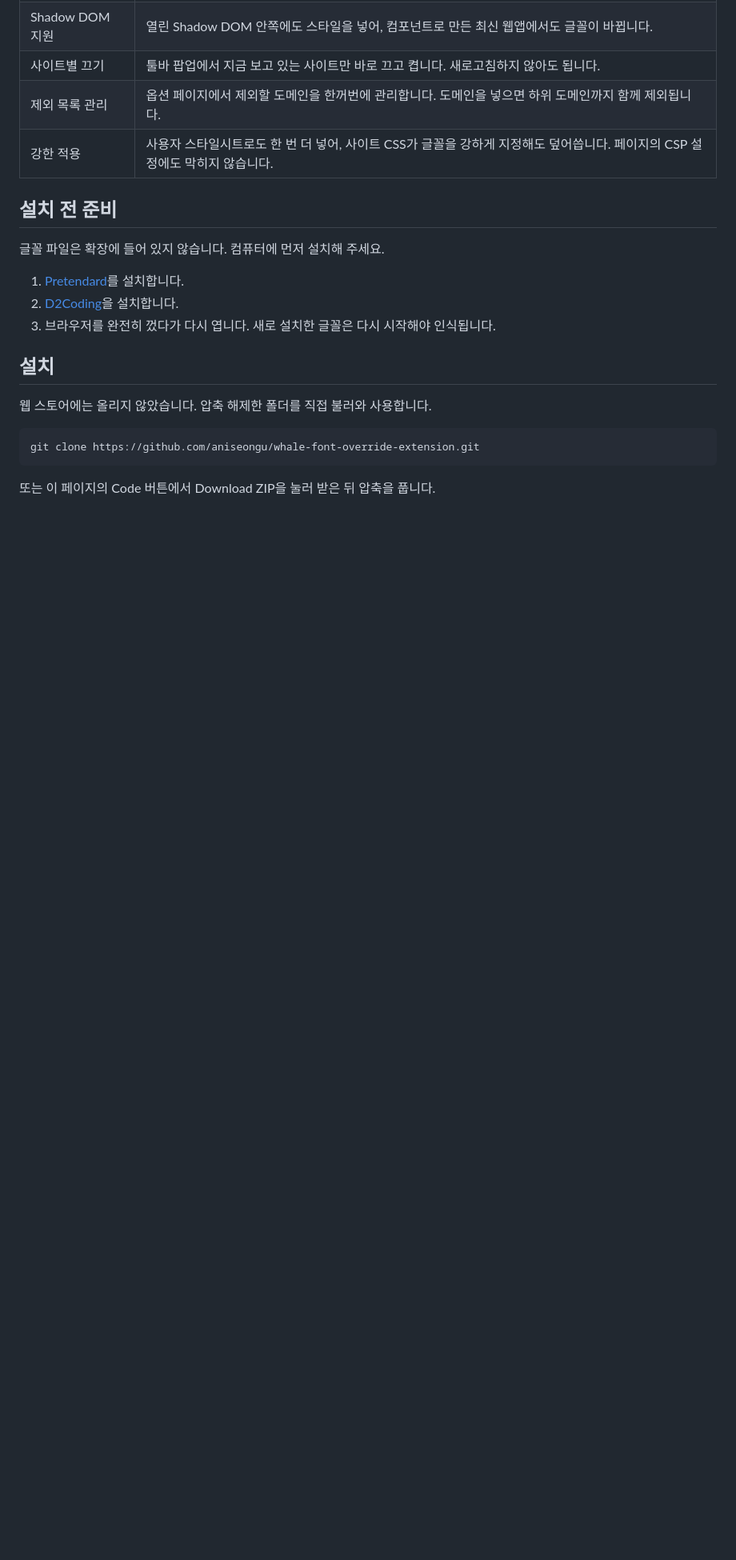
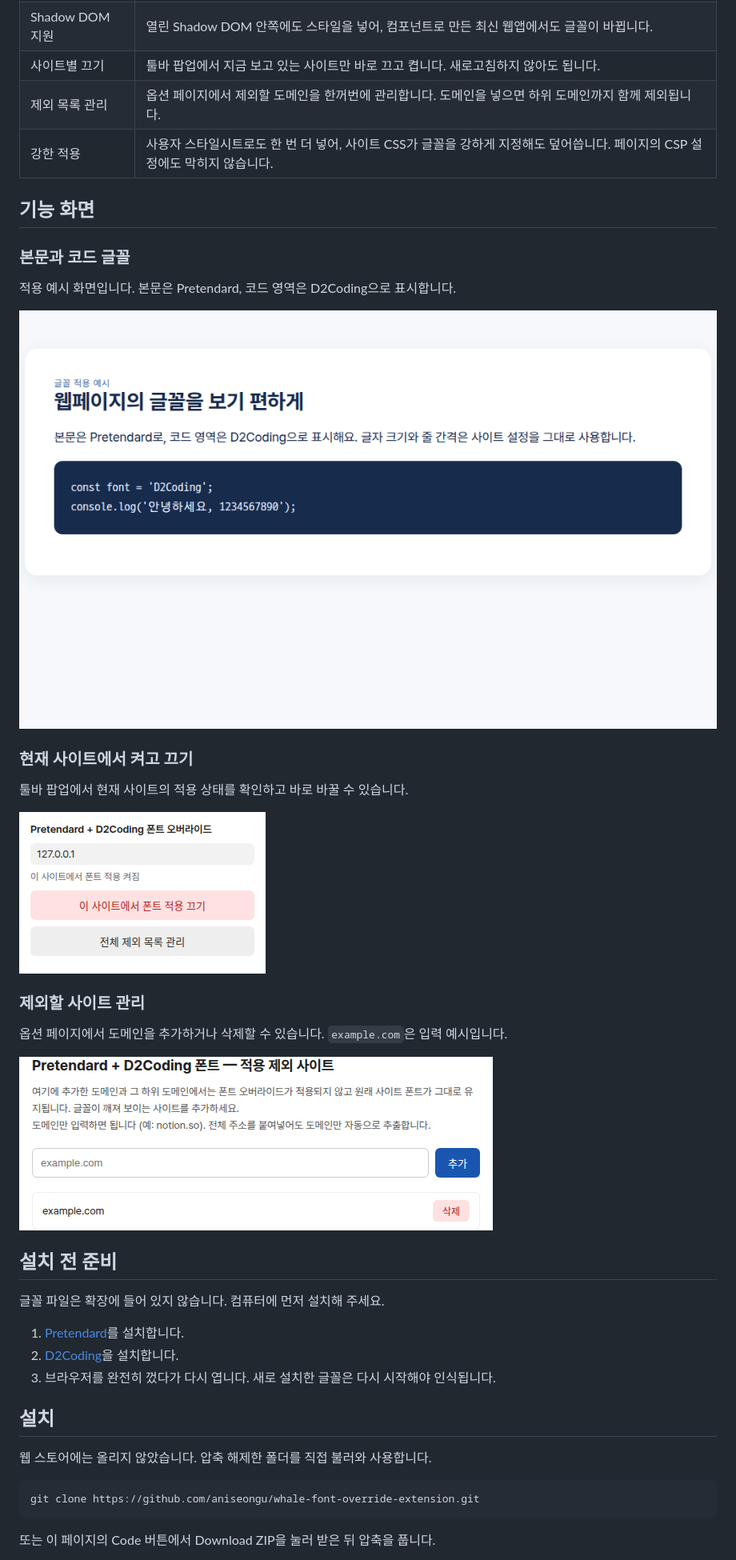
Before and after one commit to aniseongu/whale-font-override-extension, a Markdown page: README.md, the part around the change. Shown at 80% size. GitHub-like rendering; pictures changed too: screenshots/excluded-sites.png (added), screenshots/font-example.png (added), screenshots/site-toggle.png (added); blank space fills up the shorter version.

Commit message:
docs: add feature screenshots to README

```diff
--- a/README.md
+++ b/README.md
@@ -25,6 +25,26 @@
 | 사이트별 끄기 | 툴바 팝업에서 지금 보고 있는 사이트만 바로 끄고 켭니다. 새로고침하지 않아도 됩니다. |
 | 제외 목록 관리 | 옵션 페이지에서 제외할 도메인을 한꺼번에 관리합니다. 도메인을 넣으면 하위 도메인까지 함께 제외됩니다. |
 | 강한 적용 | 사용자 스타일시트로도 한 번 더 넣어, 사이트 CSS가 글꼴을 강하게 지정해도 덮어씁니다. 페이지의 CSP 설정에도 막히지 않습니다. |
+
+## 기능 화면
+
+### 본문과 코드 글꼴
+
+적용 예시 화면입니다. 본문은 Pretendard, 코드 영역은 D2Coding으로 표시합니다.
+
+![본문과 코드 영역에 서로 다른 글꼴을 적용한 예시 화면](screenshots/font-example.png)
+
+### 현재 사이트에서 켜고 끄기
+
+툴바 팝업에서 현재 사이트의 적용 상태를 확인하고 바로 바꿀 수 있습니다.
+
+![현재 사이트의 폰트 적용 상태와 끄기 버튼이 보이는 팝업](screenshots/site-toggle.png)
+
+### 제외할 사이트 관리
+
+옵션 페이지에서 도메인을 추가하거나 삭제할 수 있습니다. `example.com`은 입력 예시입니다.
+
+![제외할 사이트 목록에 example.com을 추가한 옵션 페이지](screenshots/excluded-sites.png)
 
 ## 설치 전 준비
 
```
